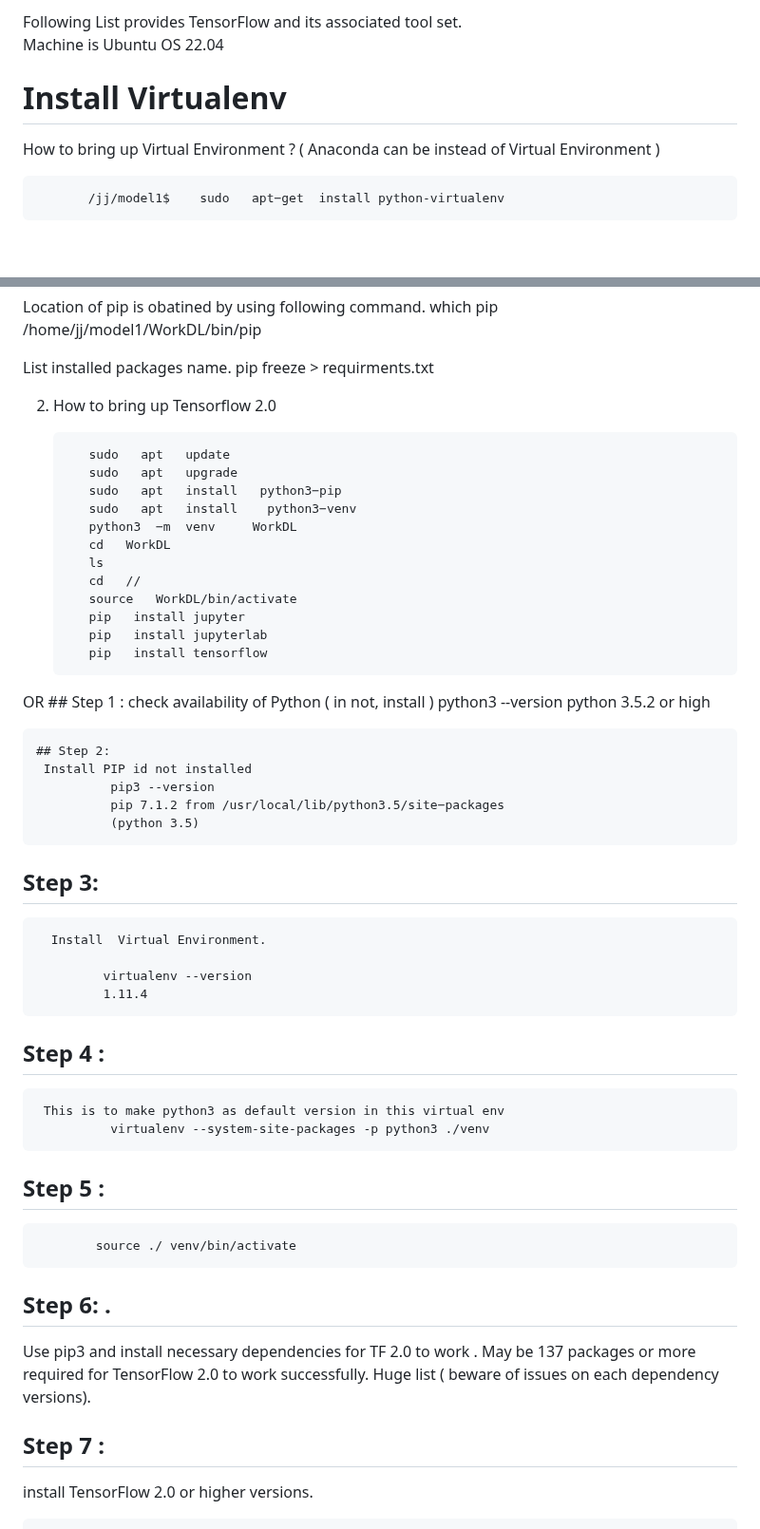
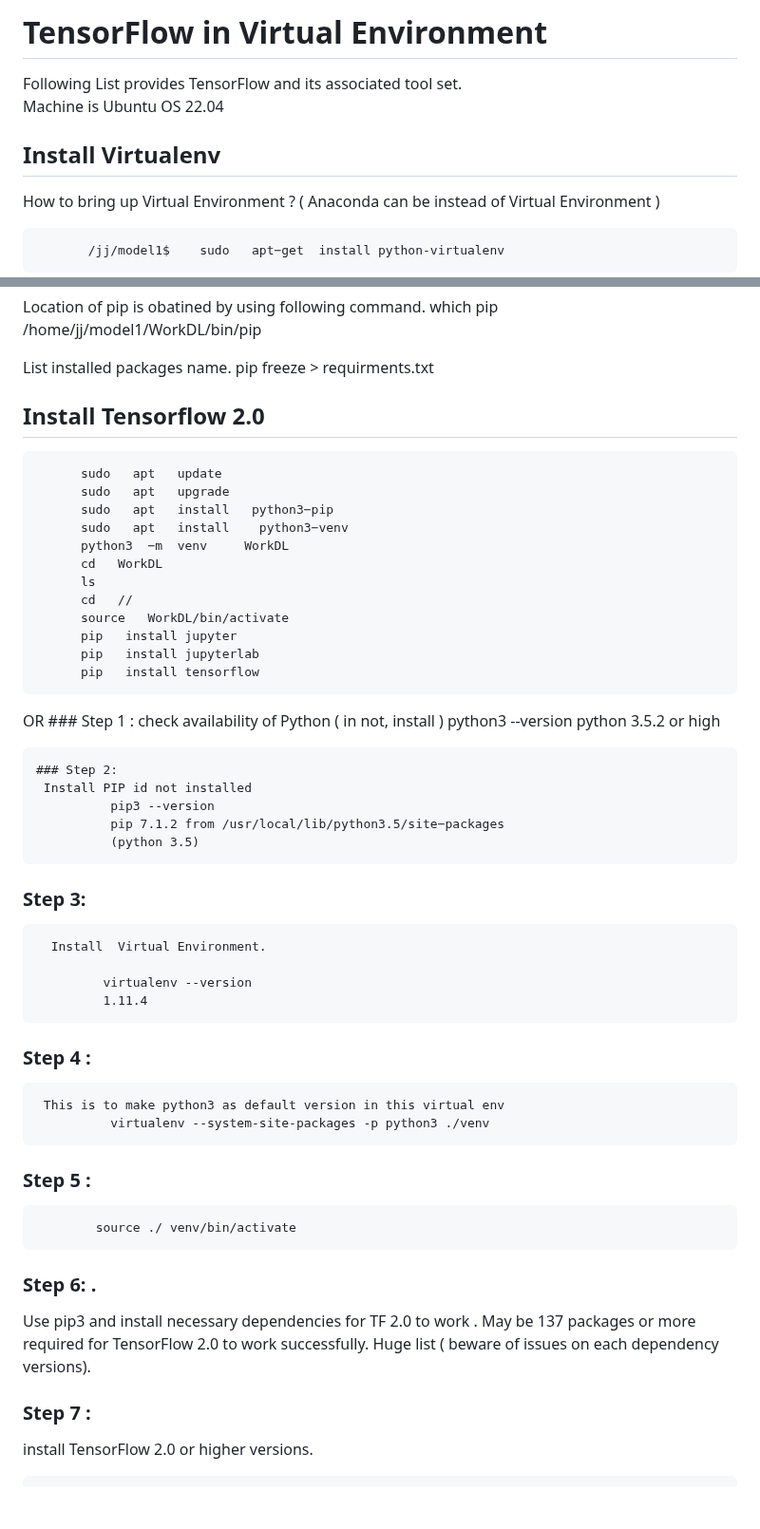
Before and after one commit to DLinIoTedge/dltrainBook, a Markdown page: Tool-Set/TF/Readme.md, 2 parts joined by grey strips. Shown at 95% size. Drawn GitHub-style; blank space fills up the shorter version.

```diff
--- a/Tool-Set/TF/Readme.md
+++ b/Tool-Set/TF/Readme.md
@@ -1,9 +1,9 @@
 
-
+# TensorFlow in Virtual Environment
 Following List provides TensorFlow and its associated tool set.  <br>
 Machine is Ubuntu OS 22.04
 
-# Install Virtualenv
+## Install Virtualenv
 How to bring up Virtual Environment ? ( Anaconda can be instead of Virtual Environment  )  <br>
 
 
@@ -59,8 +59,9 @@ List installed packages name.
              pip freeze > requirments.txt
 
 
+## Install Tensorflow 2.0
 
-2. How to bring up Tensorflow 2.0
+
 
           sudo   apt   update
           sudo   apt   upgrade
@@ -76,37 +77,37 @@ List installed packages name.
           pip   install tensorflow
 
 OR
-    ## Step 1 :
+    ### Step 1 :
       check availability of  Python ( in not, install )
                python3 --version
                python 3.5.2 or high
 
 
 
-    ## Step 2:
+    ### Step 2:
      Install PIP id not installed
               pip3 --version
               pip 7.1.2 from /usr/local/lib/python3.5/site−packages
               (python 3.5)
-   ## Step 3:
+   ### Step 3:
       Install  Virtual Environment.
 
              virtualenv --version
              1.11.4
 
-  ## Step 4 :
+  ### Step 4 :
      This is to make python3 as default version in this virtual env
               virtualenv --system-site-packages -p python3 ./venv
 
- ##  Step 5 :
+ ###  Step 5 :
             source ./ venv/bin/activate
 
-## Step 6: .
+### Step 6: .
   Use pip3 and install necessary dependencies for TF 2.0 to work . May be 137 packages or more required
   for TensorFlow 2.0 to work  successfully. Huge list ( beware of issues on each dependency versions).
 
 
- ## Step 7 :
+ ### Step 7 :
   install TensorFlow 2.0 or higher versions.
 
               pip install tensorflow  ==  2.0.0-alpha
```
